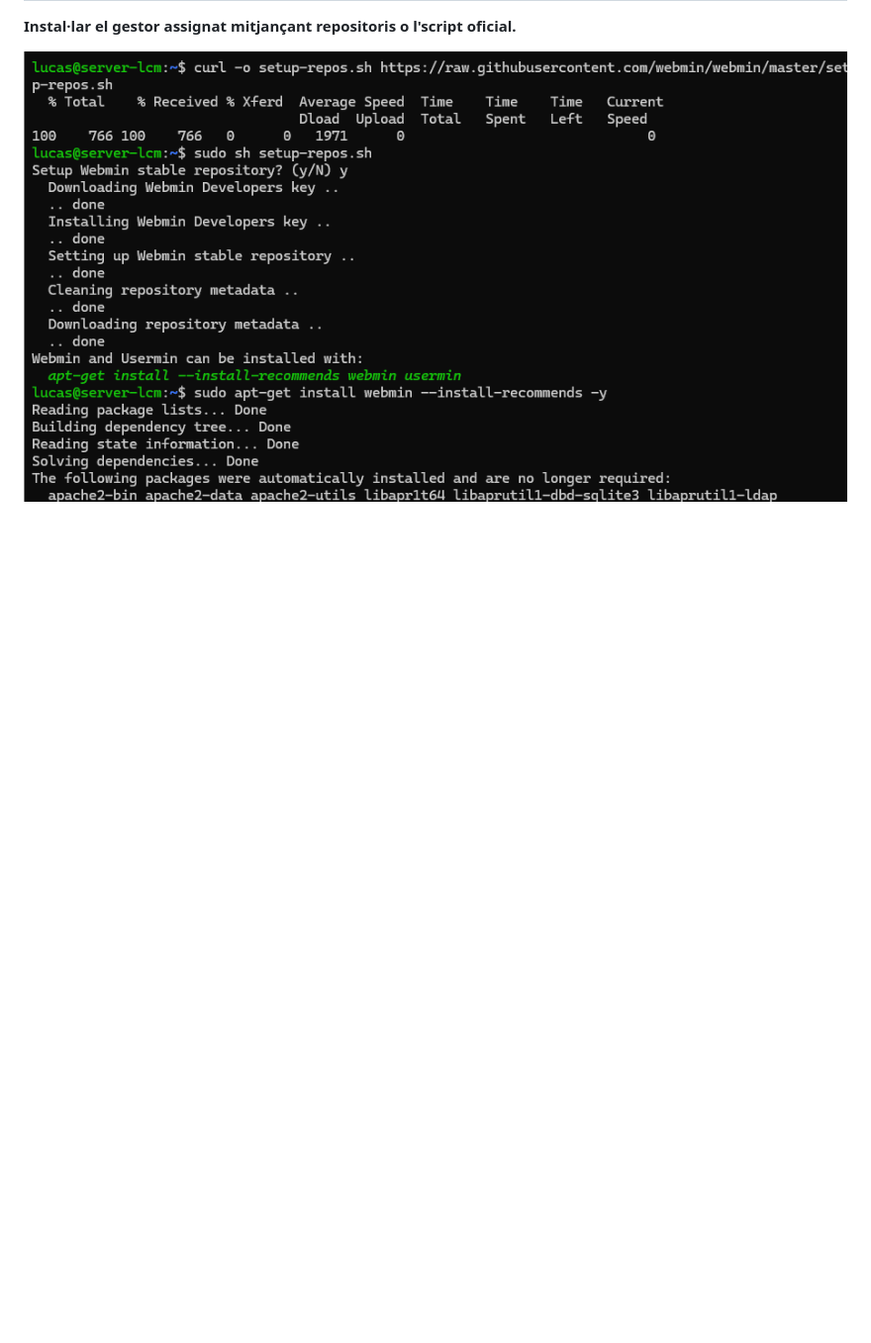
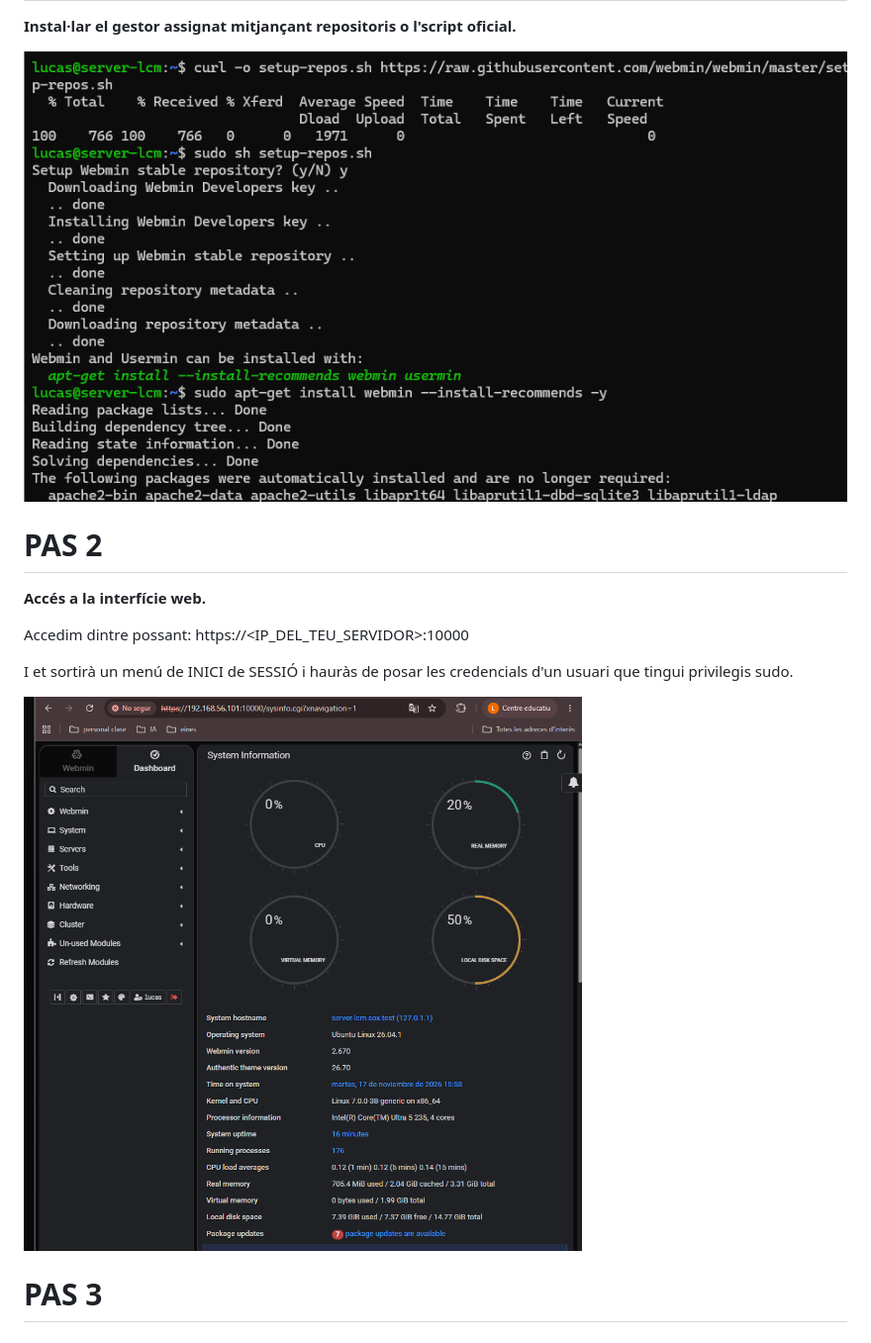
Before and after one commit to lucascanto26/Projecte-4-Everpia-el-llarg-cam-del-j-nior, a Markdown page: Tasca 6/guia webmin.md, the part around the change. Shown at 99% size. GitHub-like rendering; pictures changed too: Tasca 6/img/Captura de pantalla 2026-11-17 155638.png (added); blank space fills up the shorter version.

Commit message:
Pas 2 Tasca 6 webmin

```diff
--- a/Tasca 6/guia webmin.md
+++ b/Tasca 6/guia webmin.md
@@ -12,3 +12,15 @@ En el nostre cas utilitzarem __Webmin__
 __Instal·lar el gestor assignat mitjançant repositoris o l'script oficial.__
 
 ![instalació](/Tasca%206/img/Captura%20de%20pantalla%202026-11-17%20154646.png)
+
+# PAS 2
+
+__Accés a la interfície web.__
+
+Accedim dintre possant: https://<IP_DEL_TEU_SERVIDOR>:10000
+
+I et sortirà un menú de INICI de SESSIÓ i hauràs de posar les credencials d'un usuari que tingui privilegis sudo.
+
+![foto de l'interfície web](/Tasca%206/img/Captura%20de%20pantalla%202026-11-17%20155638.png)
+
+# PAS 3
```
